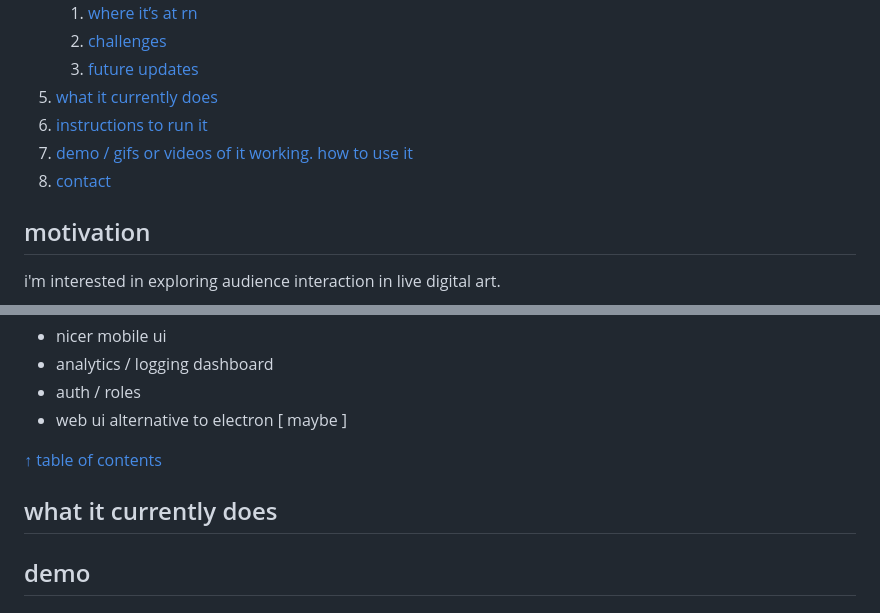
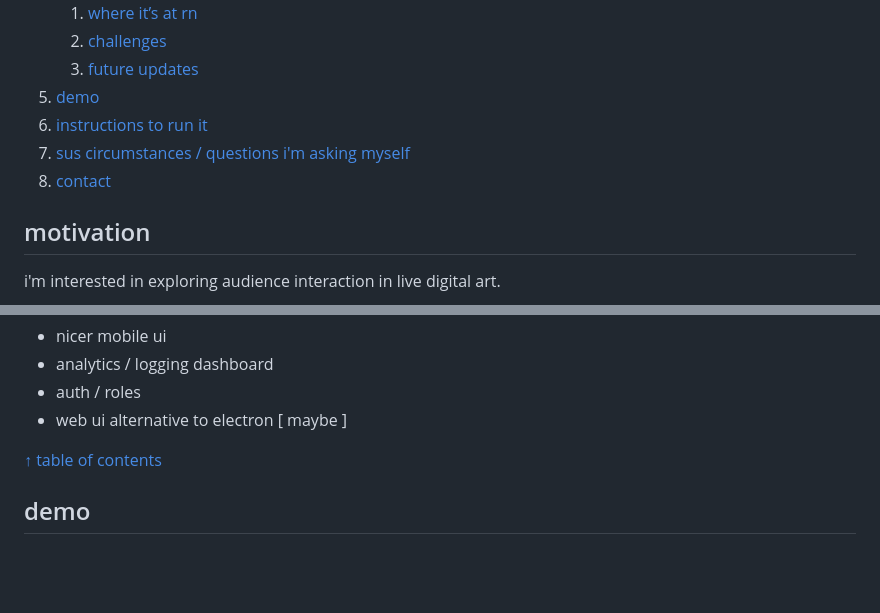
Before and after one commit to circlefour/mobile-interaction, a Markdown page: README.md, 2 parts joined by grey strips. GitHub-like rendering; blank space fills up the shorter version.

Commit message:
structure

```diff
--- a/README.md
+++ b/README.md
@@ -16,10 +16,10 @@
 	1. [where it’s at rn](#where)
 	3. [challenges](#challenges)
 	4. [future updates](#updates)
-5. [what it currently does](#does)
+5. [demo](#demo)
 6. [instructions to run it](#runit)
-7. [demo / gifs or videos of it working. how to use it](#demo)
-9. [contact](#contact)
+7. [sus circumstances / questions i'm asking myself](#sus)
+8. [contact](#contact)
 
 ## motivation <a name="motivation"></a>
 i'm interested in exploring audience interaction in live digital art.
@@ -100,7 +100,6 @@ the above goals turned into the following specifications :
 
 [↑ table of contents](#toc)
 
-## what it currently does <a name="does"></a>
 ## demo <a name="demo"></a>
 ## want to run it? <a name="runit"></a>
 steps to test this out semi locally
```
